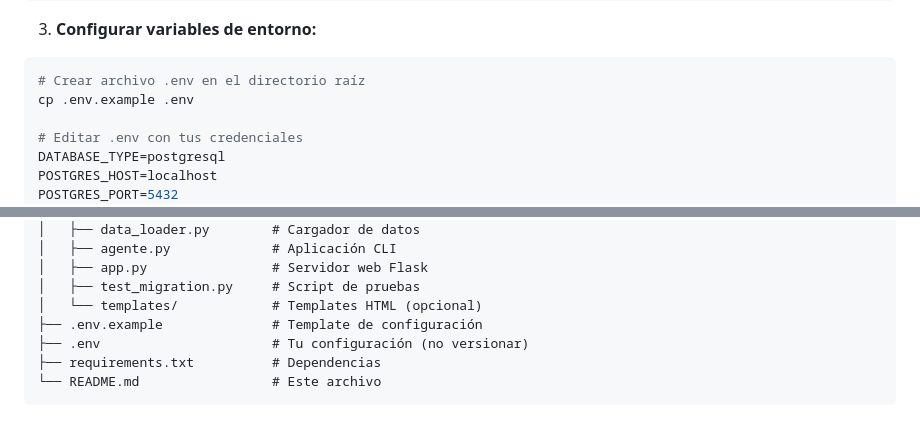
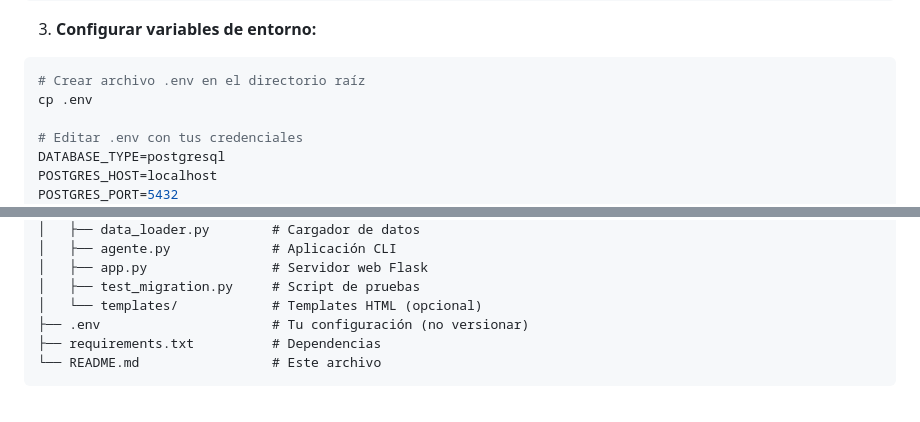
Before and after one commit to ingapinedam/interview-demo, a Markdown page: README.md, 2 parts joined by grey strips. GitHub-like rendering.

Commit message:
InterviewDemo - New Readme

````diff
--- a/README.md
+++ b/README.md
@@ -124,7 +124,7 @@ GRANT ALL PRIVILEGES ON DATABASE preguntas_entrevista TO tu_usuario;
 3. **Configurar variables de entorno:**
 ```bash
 # Crear archivo .env en el directorio raíz
-cp .env.example .env
+cp .env
 
 # Editar .env con tus credenciales
 DATABASE_TYPE=postgresql
@@ -153,7 +153,6 @@ agente-entrevistador/
 │   ├── app.py                # Servidor web Flask
 │   ├── test_migration.py     # Script de pruebas
 │   └── templates/            # Templates HTML (opcional)
-├── .env.example              # Template de configuración
 ├── .env                      # Tu configuración (no versionar)
 ├── requirements.txt          # Dependencias
 └── README.md                 # Este archivo
````
